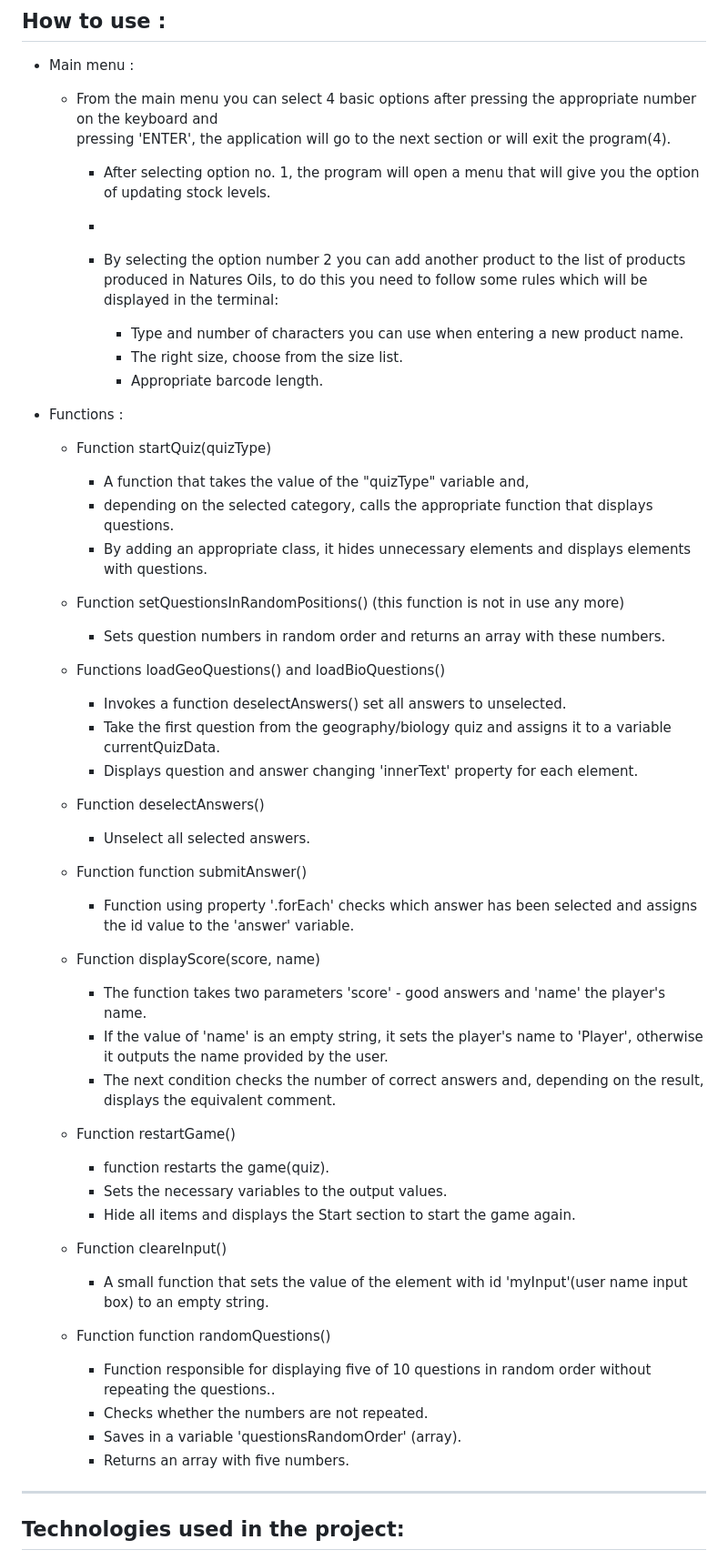
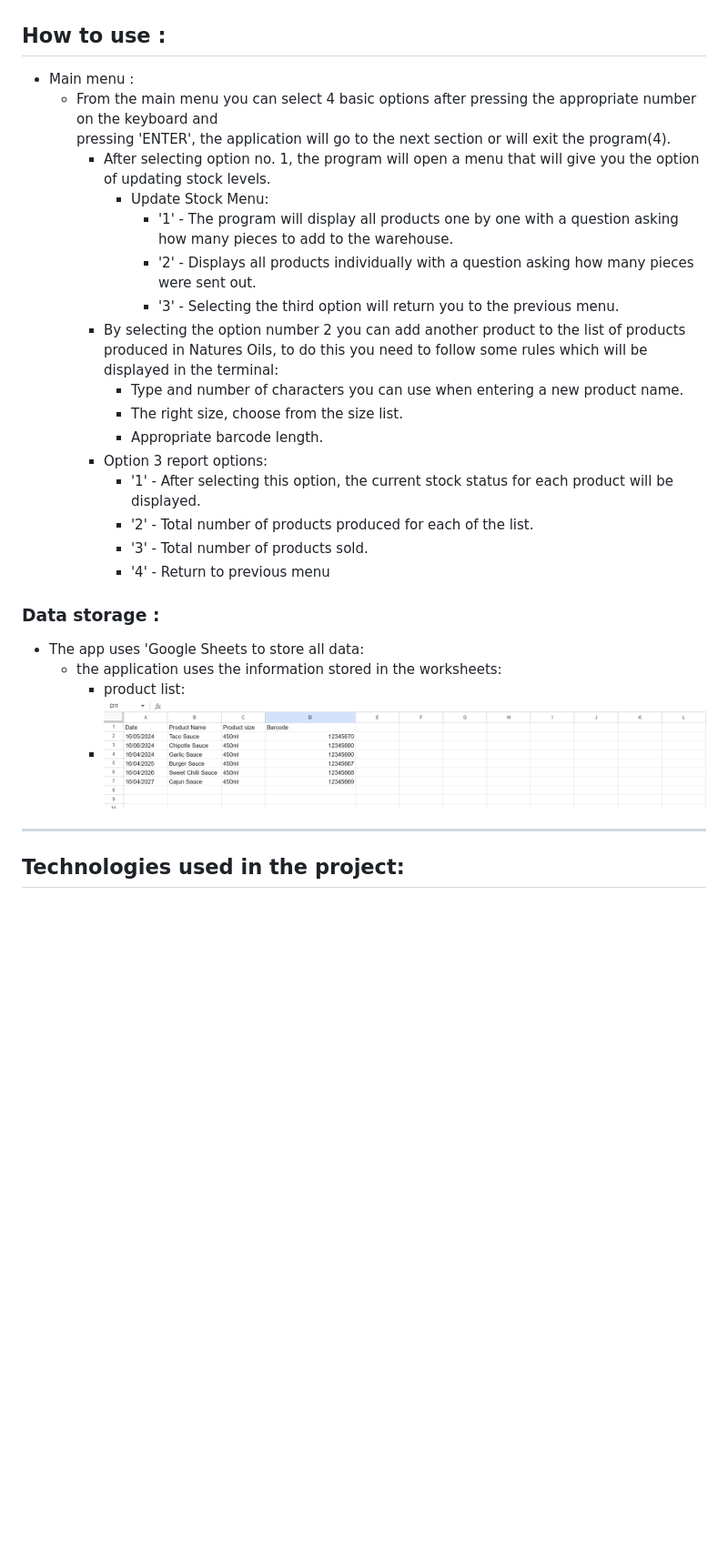
Before and after one commit to krzysztofkadela/NaturesOilsStockControl, a Markdown page: README.md, the part around the change printed below. Shown: that part at 91% size. Rendered like a GitHub page; blank space fills up the shorter version.

Commit message:
Add section 'Data storage' to Readme.md file.

```diff
--- a/README.md
+++ b/README.md
@@ -77,57 +75,29 @@ Checking the total number of manufactured products: product - quantity produced.
  * Main menu :
     * From the main menu you can select 4 basic options after pressing the appropriate number on the keyboard and
       pressing 'ENTER', the application will go to the next section or will exit the program(4).
-       * After selecting option no. 1, the program will open a menu that will give you the option of updating stock levels.
-        *
+      * After selecting option no. 1, the program will open a menu that will give you the option of updating stock levels.
+        * Update Stock Menu:
+          * '1' -  The program will display all products one by one with a question asking how many pieces to add to the warehouse.
+          * '2' - Displays all products individually with a question asking how many pieces were sent out.
+          * '3' - Selecting the third option will return you to the previous menu.
+      * By selecting the option number 2  you can add another product to the list of products produced in Natures Oils, to do
+         this you need to follow some rules which will be displayed in the terminal:
+        * Type and number of characters you can use when entering a new product name.
+        * The right size, choose from the size list.
+        * Appropriate barcode length.
+      * Option 3  report options:
+        * '1' - After selecting this option, the current stock status for each product will be displayed.
+        * '2' - Total number of products produced for each of the list.
+        * '3' - Total number of products sold.
+        * '4' - Return to previous menu
+
+### Data storage :
+   * The app uses 'Google Sheets to store all data:
+      * the application uses the information stored in the worksheets:
+        * product list:
+        - ![Product List](/assets/images/product_list_worksheet.png)
 
 
-
-
-       * By selecting the option number 2  you can add another product to the list of products produced in Natures Oils, to do
-         this you need to follow some rules which will be displayed in the terminal:
-         * Type and number of characters you can use when entering a new product name.
-         * The right size, choose from the size list.
-         * Appropriate barcode length.
-
- * Functions :
-
-    * Function startQuiz(quizType)
-      * A function that takes the value of the "quizType" variable and,
-      * depending on the selected category, calls the appropriate function that displays questions.
-      * By adding an appropriate class, it hides unnecessary elements and displays elements with questions.
-
-   * Function setQuestionsInRandomPositions() (this function is not in use any more)
-      * Sets question numbers in random order and returns an array with these numbers.
-
-   * Functions  loadGeoQuestions() and loadBioQuestions()
-      * Invokes a function deselectAnswers() set all answers to unselected.
-      * Take the first question from the geography/biology quiz and assigns it to a variable currentQuizData.
-      * Displays question and answer changing 'innerText' property for each element.
-
-   * Function deselectAnswers()
-      * Unselect all selected answers.
-
-   * Function function submitAnswer()
-      * Function using property '.forEach' checks which answer has been selected and assigns the id value to the 'answer' variable.
-
-   * Function displayScore(score, name)
-      * The function takes two parameters 'score' - good answers and 'name' the player's name.
-      * If the value of 'name' is an empty string, it sets the player's name to 'Player', otherwise it outputs the name provided by the user.
-      * The next condition checks the number of correct answers and, depending on the result, displays the equivalent comment.
-
-   * Function restartGame()
-     * function restarts the game(quiz).
-     * Sets the necessary variables to the output values.
-     * Hide all items and displays the Start section to start the game again.
-
-   * Function cleareInput()
-     * A small function that sets the value of the element with id 'myInput'(user name input box) to an empty string.
-
-   * Function function randomQuestions()
-     * Function responsible for displaying five of 10 questions in random order without repeating the questions..
-     * Checks whether the numbers are not repeated.
-     * Saves in a variable 'questionsRandomOrder' (array).
-     * Returns an array with five numbers.
 
 ---
 ## Technologies used in the project:
```
Also changed, not shown: other parts of README.md (+17 -12 lines), assets/images/validator.png (added).
